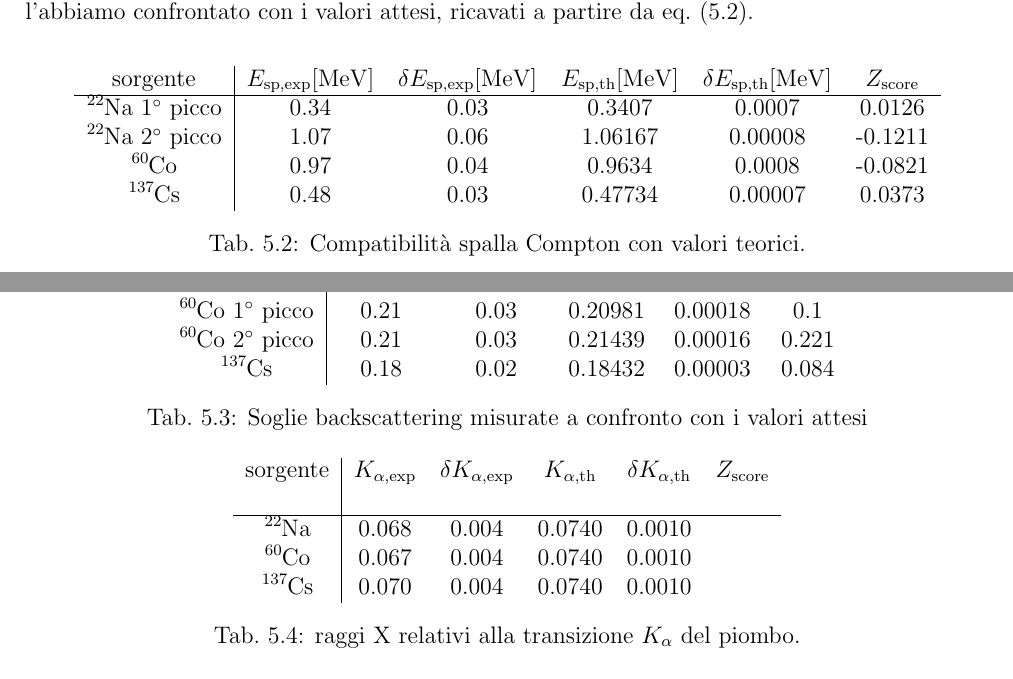
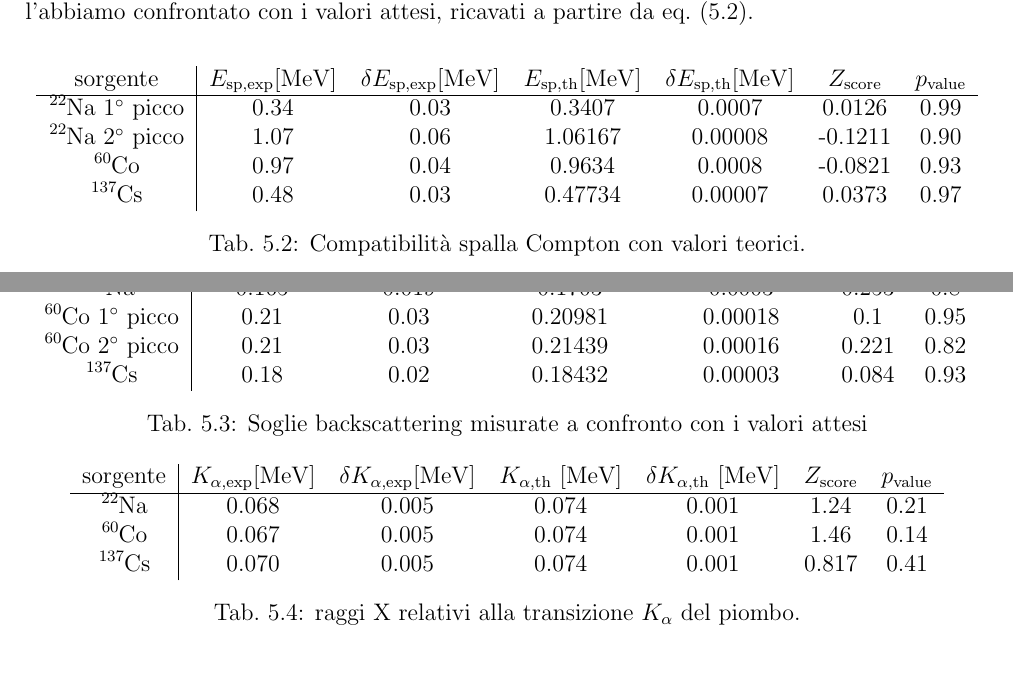
Before and after one commit to 0universe0/lab_ifns_sm, a LaTeX paper (reportGamma/gamma.tex, which reads reportGamma/sections/2_spettri.tex): two parts of pages 6 and 7 of 11, joined at a grey line, cut so that both start at the same text. Compiled offline with pdfLaTeX.

Commit message:
correceted error on X channels and its Z scores, added pvalues

```diff
--- a/reportGamma/sections/2_spettri.tex
+++ b/reportGamma/sections/2_spettri.tex
@@ -172,12 +172,12 @@ Usando la calibrazione della scala abbiamo estrapolato il valore energetico dell
 \begin{table}
   \centering
 \begin{tabular}{c|cccccc}
- sorgente  &   $E_{	\text{sp,exp}}[\unit{MeV}]$ & $\delta E_{	\text{sp,exp}}[\unit{MeV}]$ & $E_{	\text{sp,th}}[\unit{MeV}]$ & $\delta E_{	\text{sp,th}}[\unit{MeV}]$ & $Z_	\text{score}$ \\
- \hline
-\ce{^22Na} \ang{1} picco & 0.34 & 0.03 & 0.3407 & 0.0007 & 0.0126 \\
-\ce{^22Na} \ang{2} picco & 1.07 & 0.06 & 1.06167 & 0.00008 & -0.1211 \\
-\ce{^60Co} & 0.97 & 0.04 & 0.9634 & 0.0008 & -0.0821 \\
-\ce{^137Cs} & 0.48 & 0.03 & 0.47734 & 0.00007 & 0.0373 \\
+  sorgente  &   $E_{	\text{sp,exp}}[\unit{MeV}]$ & $\delta E_{	\text{sp,exp}}[\unit{MeV}]$ & $E_{	\text{sp,th}}[\unit{MeV}]$ & $\delta E_{	\text{sp,th}}[\unit{MeV}]$ & $Z_	\text{score}$& $p_\text{value}$ \\
+  \hline
+  \ce{^22Na} \ang{1} picco & 0.34 & 0.03 & 0.3407 & 0.0007 & 0.0126& 0.99 \\
+  \ce{^22Na} \ang{2} picco & 1.07 & 0.06 & 1.06167 & 0.00008 & -0.1211& 0.90\\
+  \ce{^60Co} & 0.97 & 0.04 & 0.9634 & 0.0008 & -0.0821& 0.93\\
+  \ce{^137Cs} & 0.48 & 0.03 & 0.47734 & 0.00007 & 0.0373& 0.97\\
   \end{tabular}
   \caption{Compatibilità spalla Compton con valori teorici.}
   \label{tab:simo_spalla}
@@ -192,13 +192,13 @@ In tabella \cref{tab:simo_back} vengono riportate le energie trovate sperimental
 
 \begin{table}
   \centering
-  \begin{tabular}{c|ccccc}
-    sorgente &    $E_{\text{Back,exp}}$ & $\delta E_{\text{Back,exp}}$ & $E_{\text{Back,th}}$ & $\delta E_{\text{Back,th}}$ & $Z_{score}$\\
+  \begin{tabular}{c|cccccc}
+    sorgente &    $E_{\text{Back}}$[MeV] & $\delta E_{\text{Back}}$[MeV] & $E_{\text{Back,th}}$ [MeV]& $\delta E_{\text{Back,th}}$[MeV] & $Z_{score}$ & $p_\text{value}$\\
   \hline
-    \ce{^22Na}  &0.165 & 0.019 & 0.1703 & 0.0003 & 0.253 \\
-    \ce{^60Co} \ang{1} picco &0.21 & 0.03 & 0.20981 & 0.00018 & 0.1 \\
-    \ce{^60Co} \ang{2} picco & 0.21 & 0.03 & 0.21439 & 0.00016 & 0.221 \\
-    \ce{^137Cs}  &0.18 & 0.02 & 0.18432 & 0.00003 & 0.084 \\
+    \ce{^22Na}  &0.165 & 0.019 & 0.1703 & 0.0003 & 0.253 & 0.8\\
+    \ce{^60Co} \ang{1} picco &0.21 & 0.03 & 0.20981 & 0.00018 & 0.1&0.95 \\
+    \ce{^60Co} \ang{2} picco & 0.21 & 0.03 & 0.21439 & 0.00016 & 0.221& 0.82\\
+    \ce{^137Cs}  &0.18 & 0.02 & 0.18432 & 0.00003 & 0.084& 0.93\\
   \end{tabular}
   \caption{Soglie backscattering misurate a confronto con i valori attesi}
   \label{tab:simo_back}
@@ -213,12 +213,12 @@ Il valore atteso corrisponde alla transizione $K_ \alpha$ del piombo, e come rip
 
 \begin{table}
   \centering
-  \begin{tabular}{c|ccccc}
-    sorgente & $K_{\alpha\text{,exp}}$ & $\delta K_{\alpha\text{,exp}}$ & $K_{\alpha\text{,th}}$ & $\delta K_{\alpha\text{,th}}$ & $Z_\text{score}$ \\\\
-\hline
-    \ce{^22Na} & 0.068 & 0.004 & 0.0740 & 0.0010\\
-    \ce{^60Co} & 0.067 & 0.004 & 0.0740 & 0.0010\\
-    \ce{^137Cs} & 0.070 & 0.004 & 0.0740 & 0.0010\\
+  \begin{tabular}{c|cccccc}
+    sorgente & $K_{\alpha\text{,exp}}$[MeV] & $\delta K_{\alpha\text{,exp}}$[MeV] & $K_{\alpha\text{,th}}$ [MeV] & $\delta K_{\alpha\text{,th}}$ [MeV] & $Z_\text{score}$ & $p_{\text{value}}$ \\
+    \hline
+    \ce{^22Na}  & 0.068 & 0.005 & 0.074 & 0.001 & 1.24  & 0.21 \\
+    \ce{^60Co}  & 0.067 & 0.005 & 0.074 & 0.001 & 1.46  & 0.14 \\
+    \ce{^137Cs} & 0.070 & 0.005 & 0.074 & 0.001 & 0.817 & 0.41 \\
   \end{tabular}
   \caption{raggi X relativi alla transizione $K_ \alpha$ del piombo.}
   \label{tab:simo_Pb}
```
Also changed, not shown: reportGamma/gamma.pdf, reportGamma/sections/2_spettri.tex (10 more changed lines), 2 other files.
